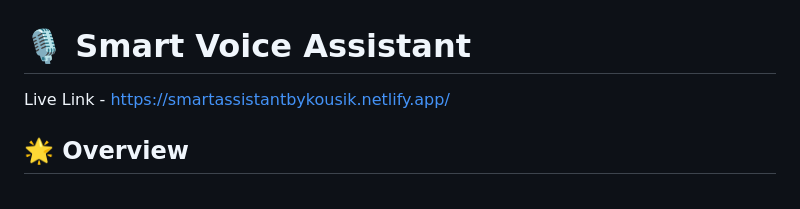
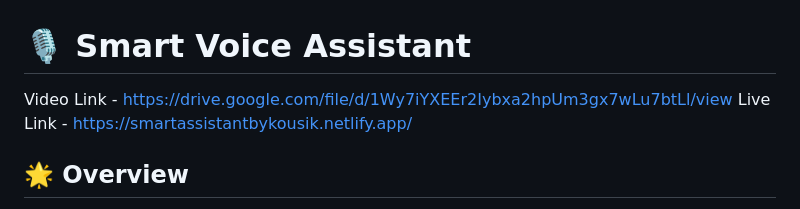
Before and after one commit to Kousik1314/Smart-Voice-Assistant, a Markdown page: README.md, the part around the change. Drawn GitHub-style.

```diff
--- a/README.md
+++ b/README.md
@@ -1,6 +1,8 @@
 # 🎙️ Smart Voice Assistant
 
-Live Link - https://smartassistantbykousik.netlify.app/
+Video Link - https://drive.google.com/file/d/1Wy7iYXEEr2Iybxa2hpUm3gx7wLu7btLl/view
+Live Link -  https://smartassistantbykousik.netlify.app/
+
 
 ## 🌟 Overview
 
```
